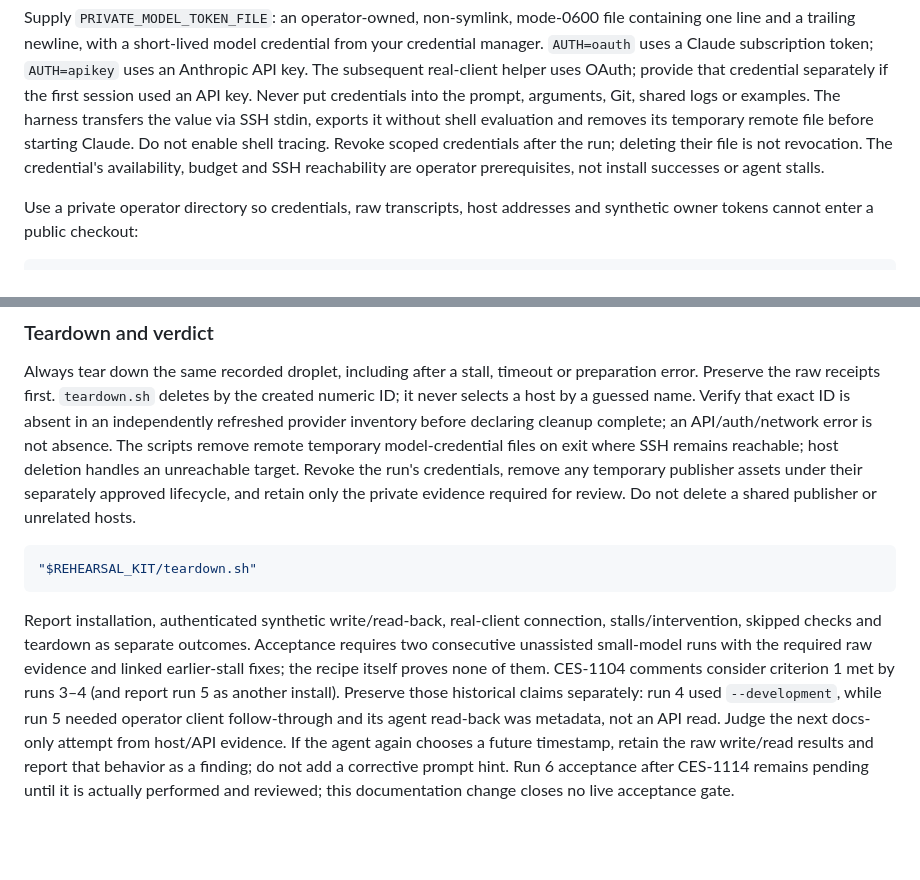
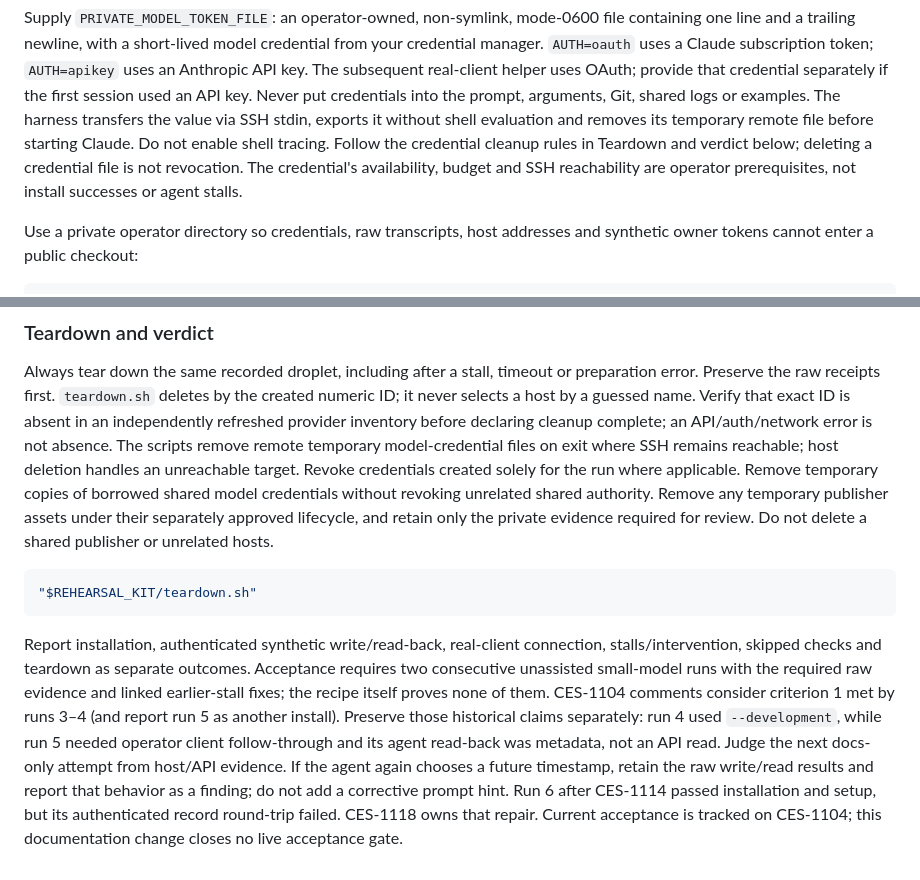
Before and after one commit to cesaregarza/health-buddy, a Markdown page: docs/verification.md, 2 parts joined by grey strips. Drawn GitHub-style; blank space fills up the shorter version.

Commit message:
docs: record run 6 outcome and clarify rehearsal credential cleanup

```diff
--- a/docs/verification.md
+++ b/docs/verification.md
@@ -151,8 +151,9 @@ OAuth; provide that credential separately if the first session used an API key.
 Never put credentials into the prompt, arguments, Git, shared logs or examples.
 The harness transfers the value via SSH stdin, exports it without shell evaluation
 and removes its temporary remote file before starting Claude. Do not enable shell
-tracing. Revoke scoped credentials after the run; deleting their file is not
-revocation. The credential's availability, budget and SSH reachability are operator
+tracing. Follow the credential cleanup rules in Teardown and verdict below;
+deleting a credential file is not revocation. The credential's availability,
+budget and SSH reachability are operator
 prerequisites, not install successes or agent stalls.
 
 Use a private operator directory so credentials, raw transcripts, host addresses
@@ -309,8 +310,10 @@ created numeric ID; it never selects a host by a guessed name. Verify that exact
 ID is absent in an independently refreshed provider inventory before declaring
 cleanup complete; an API/auth/network error is not absence. The scripts remove
 remote temporary model-credential files on exit where SSH remains reachable;
-host deletion handles an unreachable target. Revoke the run's credentials, remove
-any temporary publisher assets under their separately approved lifecycle, and
+host deletion handles an unreachable target. Revoke credentials created solely
+for the run where applicable. Remove temporary copies of borrowed shared model
+credentials without revoking unrelated shared authority. Remove any temporary
+publisher assets under their separately approved lifecycle, and
 retain only the private evidence required for review. Do not delete a shared
 publisher or unrelated hosts.
 
@@ -328,5 +331,6 @@ while run 5 needed operator client follow-through and its agent read-back was
 metadata, not an API read. Judge the next docs-only attempt from host/API evidence.
 If the agent again chooses a future timestamp, retain the raw write/read results
 and report that behavior as a finding; do not add a corrective prompt hint.
-Run 6 acceptance after CES-1114 remains pending until it is actually performed and
-reviewed; this documentation change closes no live acceptance gate.
+Run 6 after CES-1114 passed installation and setup, but its authenticated record
+round-trip failed. CES-1118 owns that repair. Current acceptance is tracked on
+CES-1104; this documentation change closes no live acceptance gate.
```
